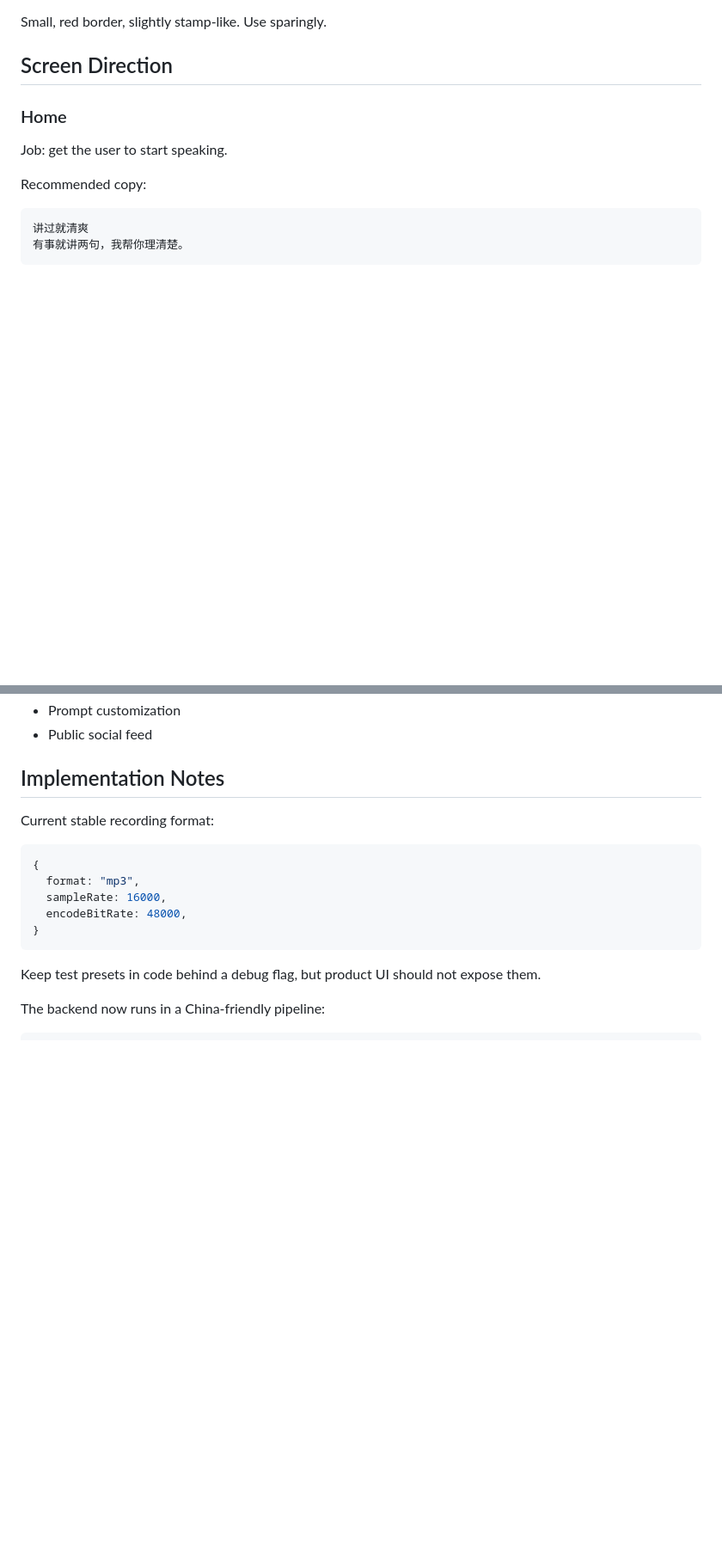
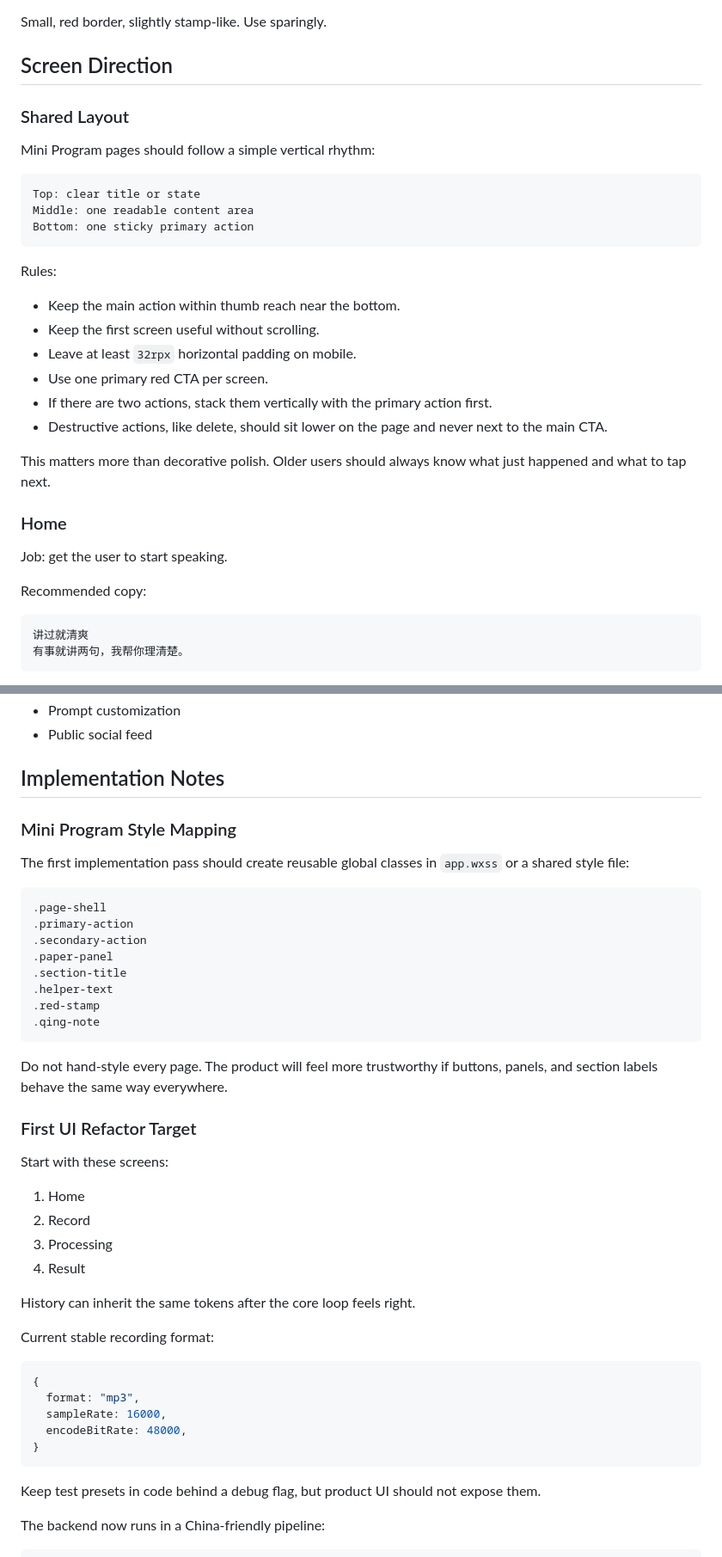
Before and after one commit to zhou100/brief_wechat, a Markdown page: DESIGN.md, 2 parts joined by grey strips. Shown at 86% size. Drawn GitHub-style; blank space fills up the shorter version.

Commit message:
Refine design system for Wu dialect miniapp

````diff
--- a/DESIGN.md
+++ b/DESIGN.md
@@ -328,6 +353,27 @@ Visual:
 Small, red border, slightly stamp-like. Use sparingly.
 
 ## Screen Direction
+
+### Shared Layout
+
+Mini Program pages should follow a simple vertical rhythm:
+
+```text
+Top: clear title or state
+Middle: one readable content area
+Bottom: one sticky primary action
+```
+
+Rules:
+
+- Keep the main action within thumb reach near the bottom.
+- Keep the first screen useful without scrolling.
+- Leave at least `32rpx` horizontal padding on mobile.
+- Use one primary red CTA per screen.
+- If there are two actions, stack them vertically with the primary action first.
+- Destructive actions, like delete, should sit lower on the page and never next to the main CTA.
+
+This matters more than decorative polish. Older users should always know what just happened and what to tap next.
 
 ### Home
 
@@ -570,6 +648,34 @@ Not now:
 
 ## Implementation Notes
 
+### Mini Program Style Mapping
+
+The first implementation pass should create reusable global classes in `app.wxss` or a shared style file:
+
+```css
+.page-shell
+.primary-action
+.secondary-action
+.paper-panel
+.section-title
+.helper-text
+.red-stamp
+.qing-note
+```
+
+Do not hand-style every page. The product will feel more trustworthy if buttons, panels, and section labels behave the same way everywhere.
+
+### First UI Refactor Target
+
+Start with these screens:
+
+1. Home
+2. Record
+3. Processing
+4. Result
+
+History can inherit the same tokens after the core loop feels right.
+
 Current stable recording format:
 
 ```ts
````
Also changed, not shown: other parts of DESIGN.md (+57 -0 lines).
